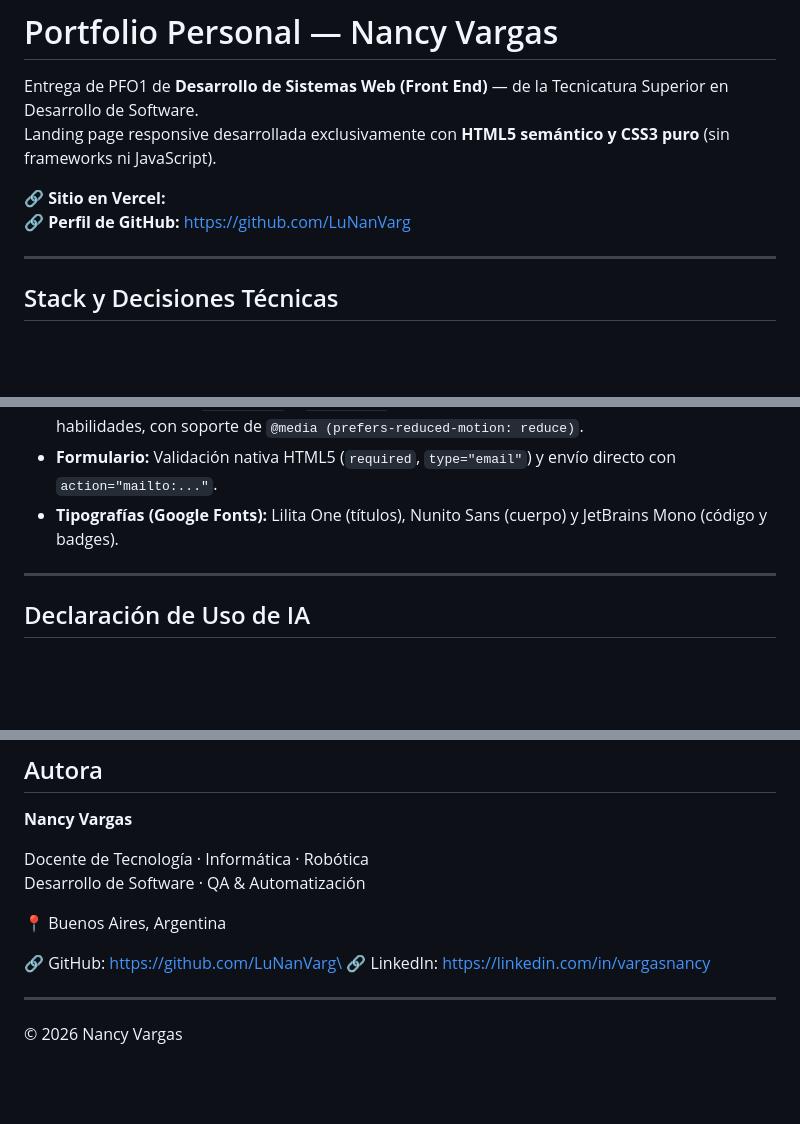
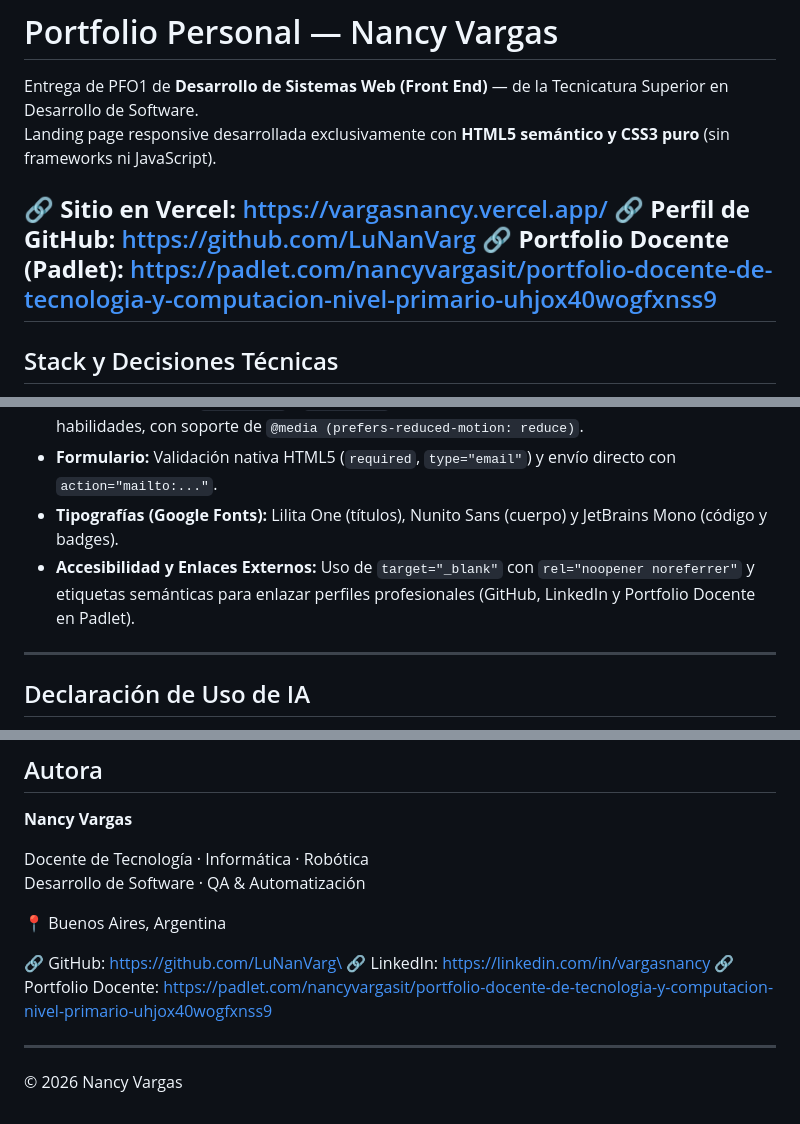
Before and after one commit to LuNanVarg/vargasnancy, a Markdown page: README.md, 3 parts joined by grey strips. Drawn GitHub-style; blank space fills up the shorter version.

Commit message:
Update links in README.md
Updated links in the README to include the live site and portfolio.

```diff
--- a/README.md
+++ b/README.md
@@ -3,9 +3,9 @@
 Entrega de PFO1 de **Desarrollo de Sistemas Web (Front End)** — de la Tecnicatura Superior en Desarrollo de Software.
 Landing page responsive desarrollada exclusivamente con **HTML5 semántico y CSS3 puro** (sin frameworks ni JavaScript).
 
-🔗 **Sitio en Vercel:** _<completar con la URL desplegada>_
+🔗 **Sitio en Vercel:** https://vargasnancy.vercel.app/
 🔗 **Perfil de GitHub:** https://github.com/LuNanVarg
-
+🔗 **Portfolio Docente (Padlet):** https://padlet.com/nancyvargasit/portfolio-docente-de-tecnologia-y-computacion-nivel-primario-uhjox40wogfxnss9
 ---
 
 ## Stack y Decisiones Técnicas
@@ -18,6 +18,7 @@ Landing page responsive desarrollada exclusivamente con **HTML5 semántico y CSS
 - **Animaciones CSS:** `@keyframes` y `transition` para la ilustración del dragón y barras de habilidades, con soporte de `@media (prefers-reduced-motion: reduce)`.
 - **Formulario:** Validación nativa HTML5 (`required`, `type="email"`) y envío directo con `action="mailto:..."`.
 - **Tipografías (Google Fonts):** Lilita One (títulos), Nunito Sans (cuerpo) y JetBrains Mono (código y badges).
+- **Accesibilidad y Enlaces Externos:** Uso de `target="_blank"` con `rel="noopener noreferrer"` y etiquetas semánticas para enlazar perfiles profesionales (GitHub, LinkedIn y Portfolio Docente en Padlet).
 
 ---
 
@@ -108,6 +109,7 @@ Desarrollo de Software · QA & Automatización
 
 🔗 GitHub: https://github.com/LuNanVarg\
 🔗 LinkedIn: https://linkedin.com/in/vargasnancy
+🔗 Portfolio Docente: https://padlet.com/nancyvargasit/portfolio-docente-de-tecnologia-y-computacion-nivel-primario-uhjox40wogfxnss9
 
 ------------------------------------------------------------------------
 
```
